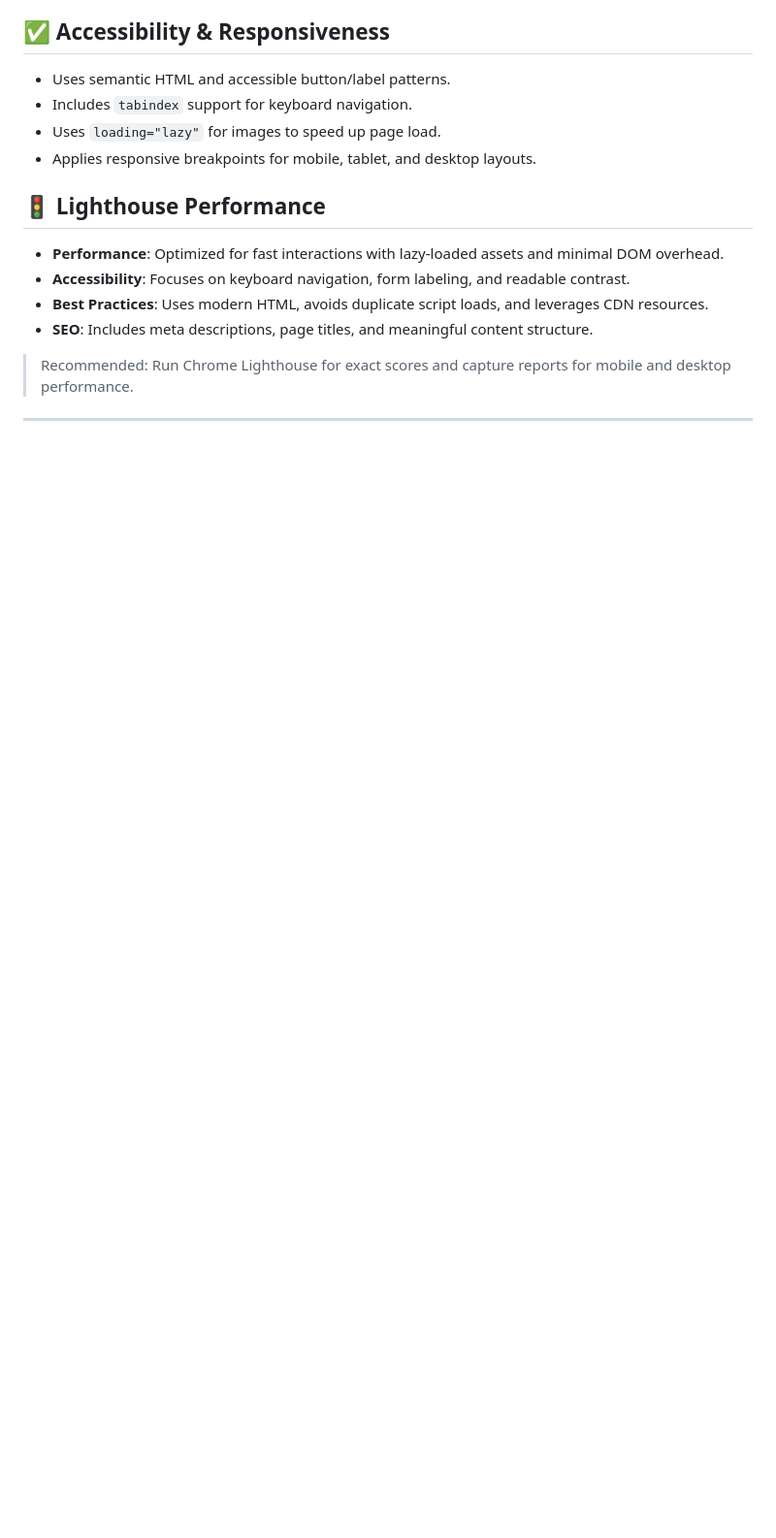
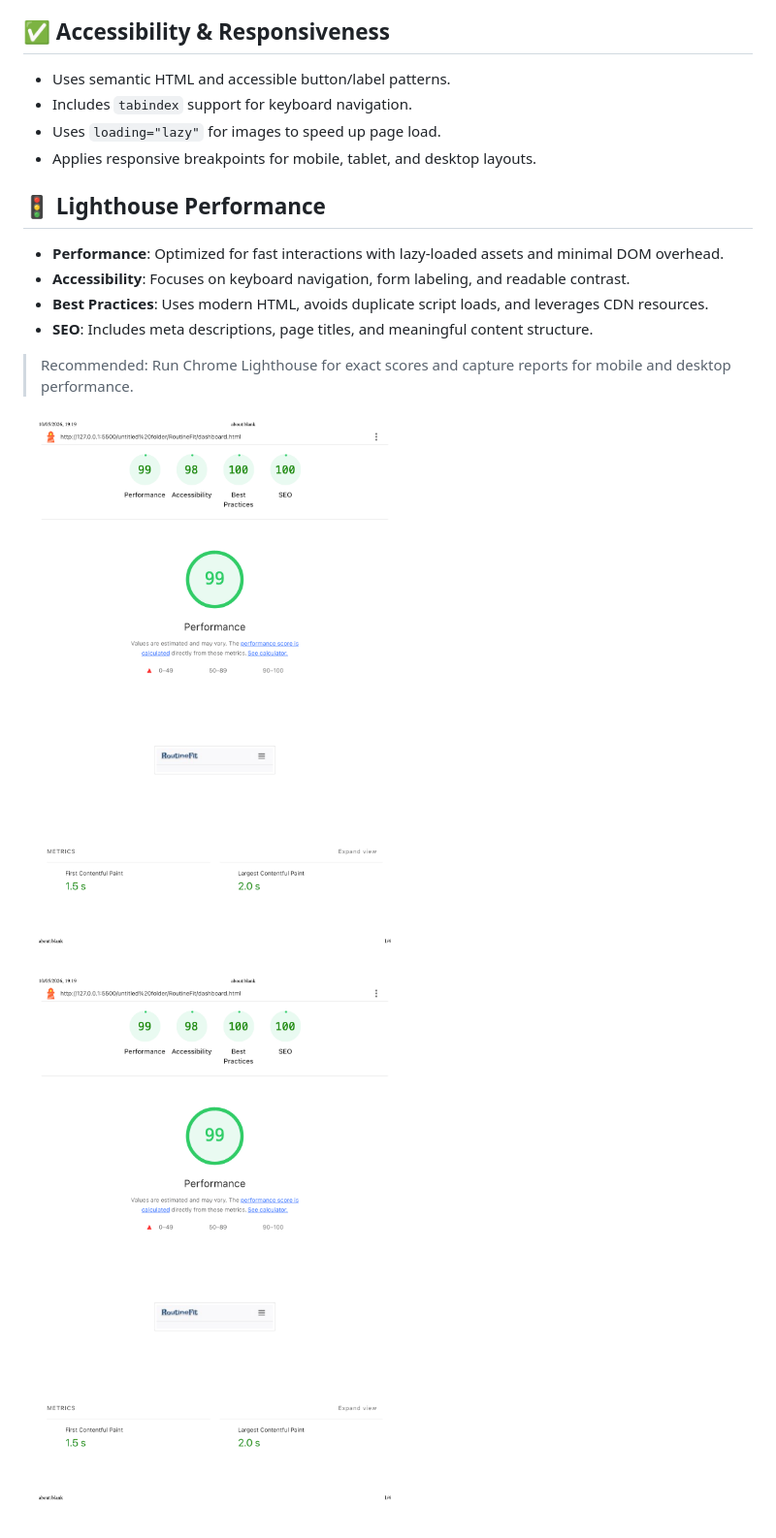
Before and after one commit to tech-stack-hub-lab/RoutineFit, a Markdown page: README.md, the part around the change. Shown at 97% size. Drawn GitHub-style; pictures changed too: image-12.png (added), image-13.png (added); blank space fills up the shorter version.

```diff
--- a/README.md
+++ b/README.md
@@ -182,4 +182,6 @@ The main purpose of **Routine Fit** is to provide a **unified digital platform**
 
 > Recommended: Run Chrome Lighthouse for exact scores and capture reports for mobile and desktop performance.
 
----
+![alt text](image-12.png)
+
+![alt text](image-13.png)
```
Also changed, not shown: image-11.png (added), reports/dashboard.png (added), reports/index.png (added), 1 other file.
